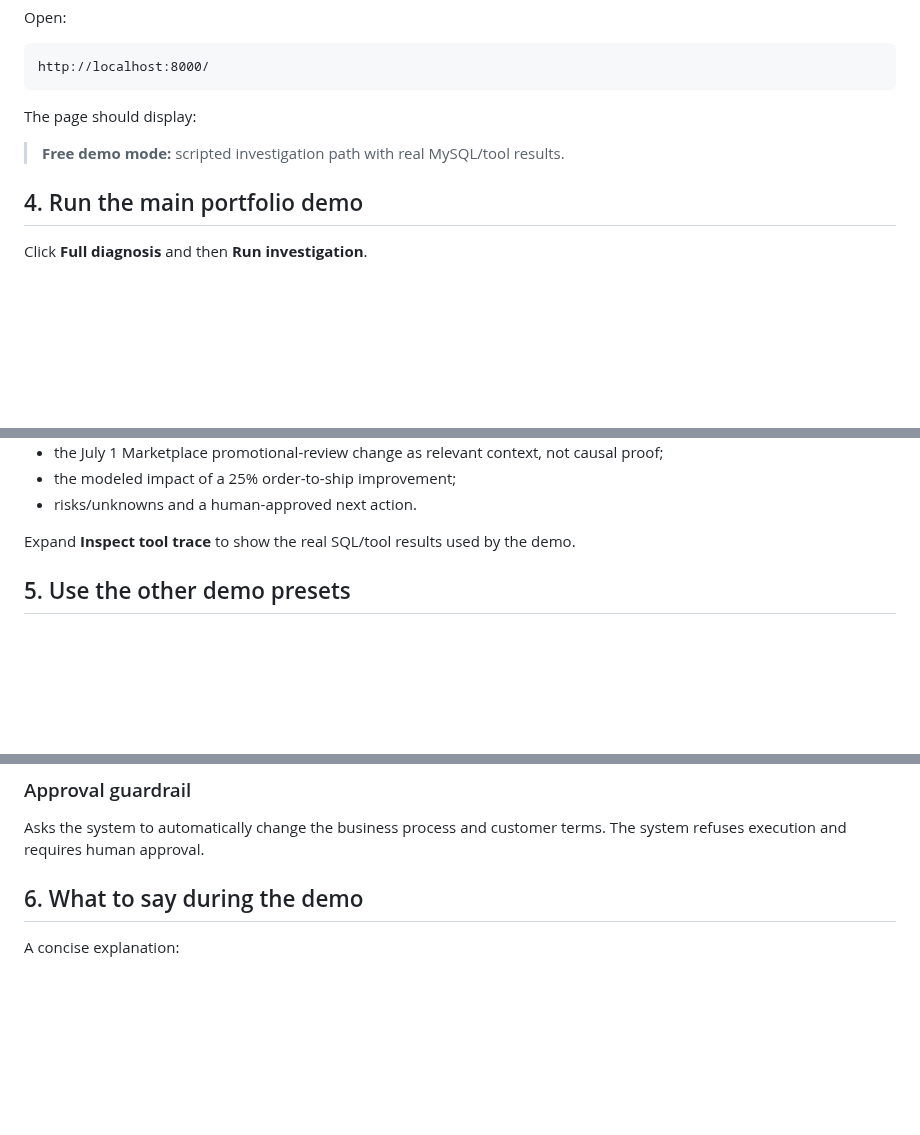
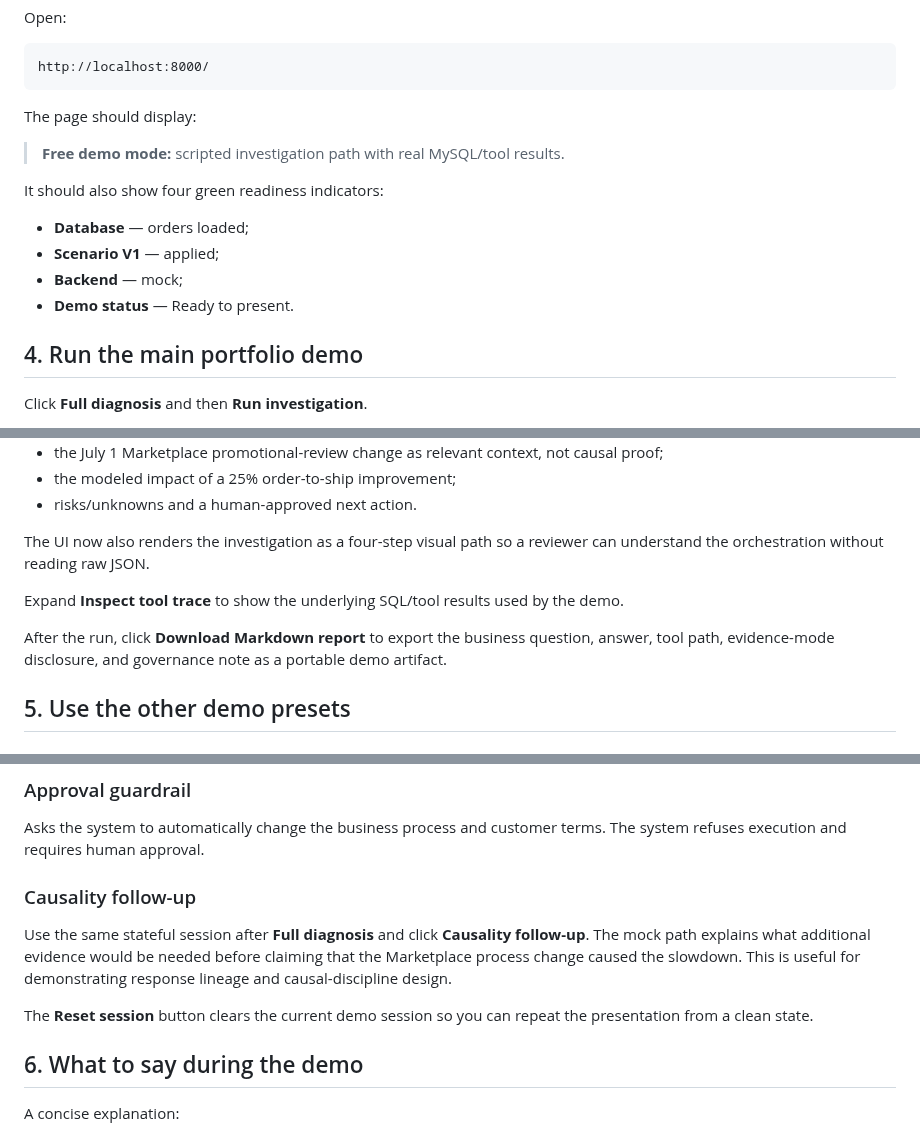
Before and after one commit to BarryZhong1/O2C-Sql-Analytics-Database, a Markdown page: agent/docs/demo_quickstart.md, 3 parts joined by grey strips. GitHub-like rendering; blank space fills up the shorter version.

Commit message:
Document demo readiness, visual path, export, and follow-up

```diff
--- a/agent/docs/demo_quickstart.md
+++ b/agent/docs/demo_quickstart.md
@@ -58,6 +58,13 @@ The page should display:
 
 > **Free demo mode:** scripted investigation path with real MySQL/tool results.
 
+It should also show four green readiness indicators:
+
+- **Database** — orders loaded;
+- **Scenario V1** — applied;
+- **Backend** — mock;
+- **Demo status** — Ready to present.
+
 ## 4. Run the main portfolio demo
 
 Click **Full diagnosis** and then **Run investigation**.
@@ -85,7 +92,11 @@ The answer should identify:
 - the modeled impact of a 25% order-to-ship improvement;
 - risks/unknowns and a human-approved next action.
 
-Expand **Inspect tool trace** to show the real SQL/tool results used by the demo.
+The UI now also renders the investigation as a four-step visual path so a reviewer can understand the orchestration without reading raw JSON.
+
+Expand **Inspect tool trace** to show the underlying SQL/tool results used by the demo.
+
+After the run, click **Download Markdown report** to export the business question, answer, tool path, evidence-mode disclosure, and governance note as a portable demo artifact.
 
 ## 5. Use the other demo presets
 
@@ -100,6 +111,12 @@ Runs the deterministic Python scenario simulator and shows modeled days saved.
 ### Approval guardrail
 
 Asks the system to automatically change the business process and customer terms. The system refuses execution and requires human approval.
+
+### Causality follow-up
+
+Use the same stateful session after **Full diagnosis** and click **Causality follow-up**. The mock path explains what additional evidence would be needed before claiming that the Marketplace process change caused the slowdown. This is useful for demonstrating response lineage and causal-discipline design.
+
+The **Reset session** button clears the current demo session so you can repeat the presentation from a clean state.
 
 ## 6. What to say during the demo
 
```
